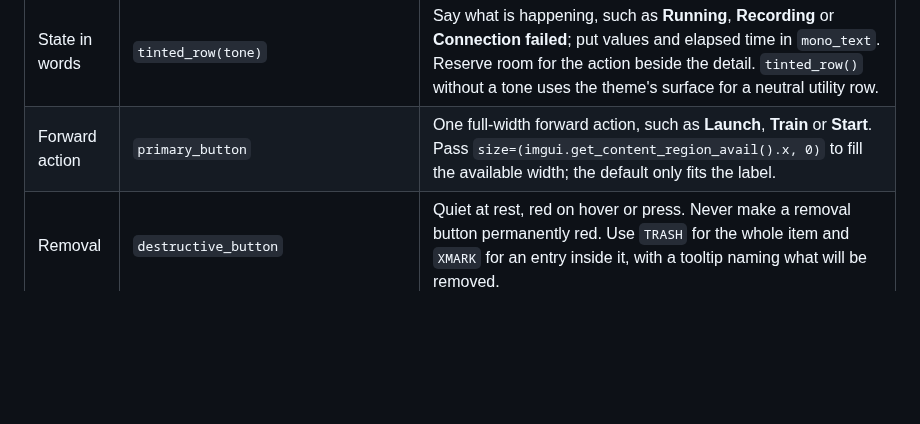
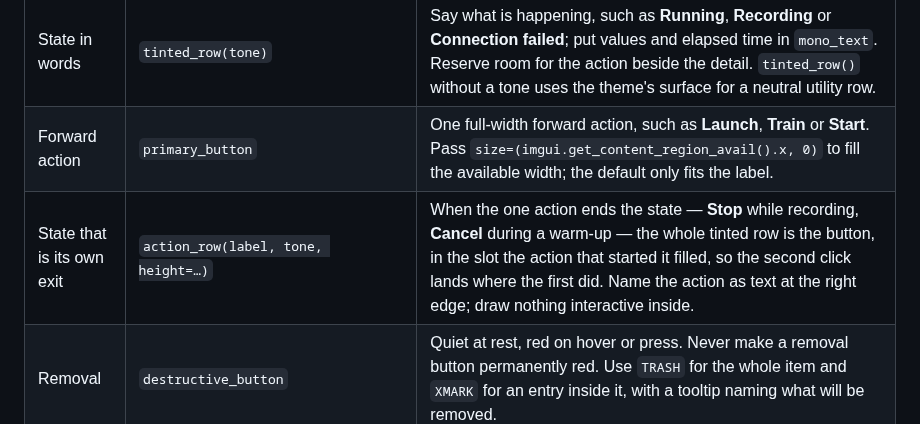
Before and after one commit to NsquaredLab/MyoGestic, a Markdown page: docs/concepts/visual-language.md, the part around the change. Drawn GitHub-style; blank space fills up the shorter version.

```diff
--- a/docs/concepts/visual-language.md
+++ b/docs/concepts/visual-language.md
@@ -21,6 +21,7 @@ the card. A state row, a control row and the forward action give it its structur
 | --- | --- | --- |
 | State in words | `tinted_row(tone)` | Say what is happening, such as **Running**, **Recording** or **Connection failed**; put values and elapsed time in `mono_text`. Reserve room for the action beside the detail. `tinted_row()` without a tone uses the theme's surface for a neutral utility row. |
 | Forward action | `primary_button` | One full-width forward action, such as **Launch**, **Train** or **Start**. Pass `size=(imgui.get_content_region_avail().x, 0)` to fill the available width; the default only fits the label. |
+| State that is its own exit | `action_row(label, tone, height=…)` | When the one action ends the state — **Stop** while recording, **Cancel** during a warm-up — the whole tinted row is the button, in the slot the action that started it filled, so the second click lands where the first did. Name the action as text at the right edge; draw nothing interactive inside. |
 | Removal | `destructive_button` | Quiet at rest, red on hover or press. Never make a removal button permanently red. Use `TRASH` for the whole item and `XMARK` for an entry inside it, with a tooltip naming what will be removed. |
 | Sticky on/off | `push_selected()` / `pop_selected()` around a chip button | Use chips instead of checkboxes or solid `PALETTE` fills. Capture the selected state before the button can change it, so the push and pop stay paired. Use `segmented()` for a visible one-of-N choice. |
 | Lists | `mono_text`, `imgui.small_button`, and reserved action space | Compact one-line rows, approximately `ui_px(26)` high with room for the current font and padding. Keep values and times mono and right-aligned. Ellipsize names and details instead of wrapping; expose the full clipped text on hover. |
```
Also changed, not shown: CHANGELOG.md (+11 -0 lines), docs/images/widgets/recording_controls.png, 7 other files.
